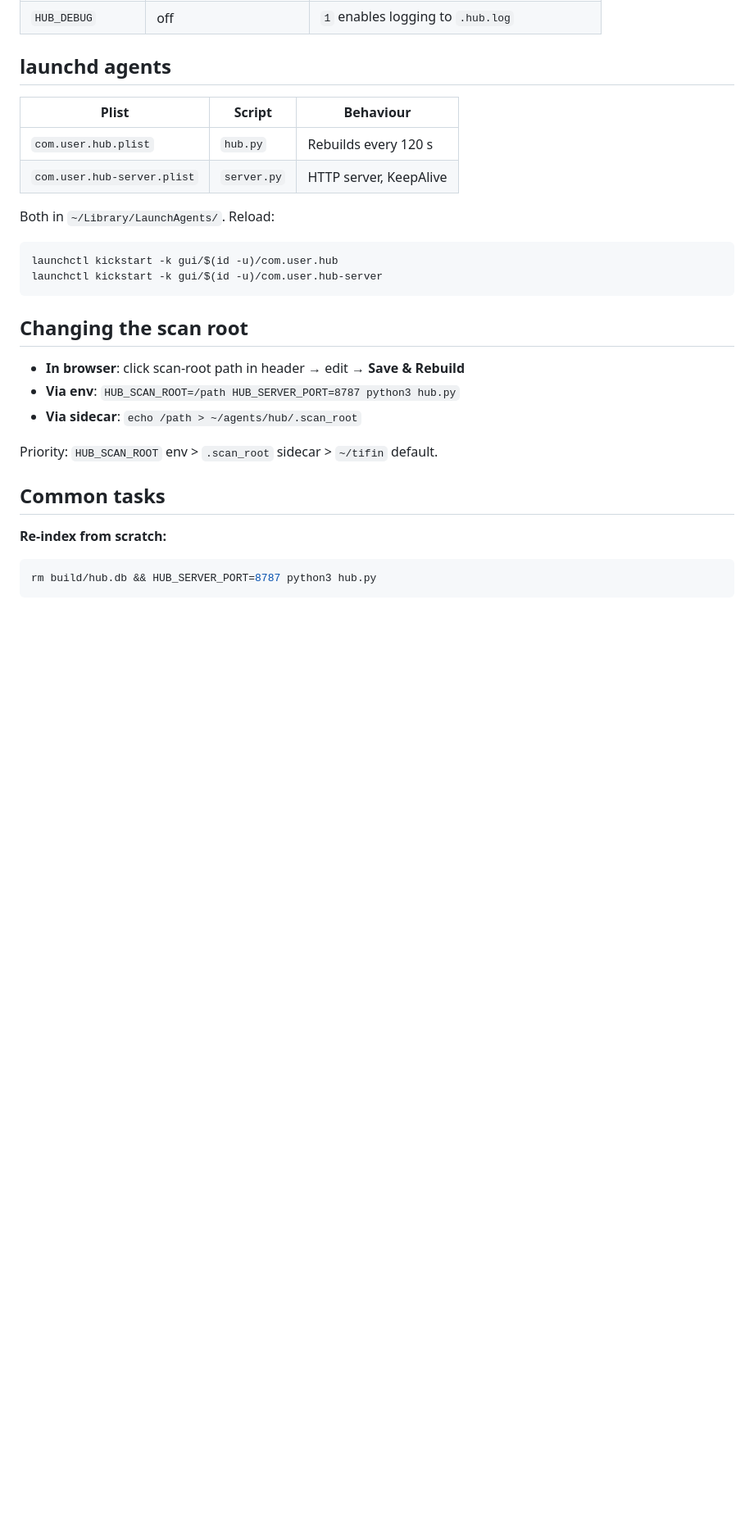
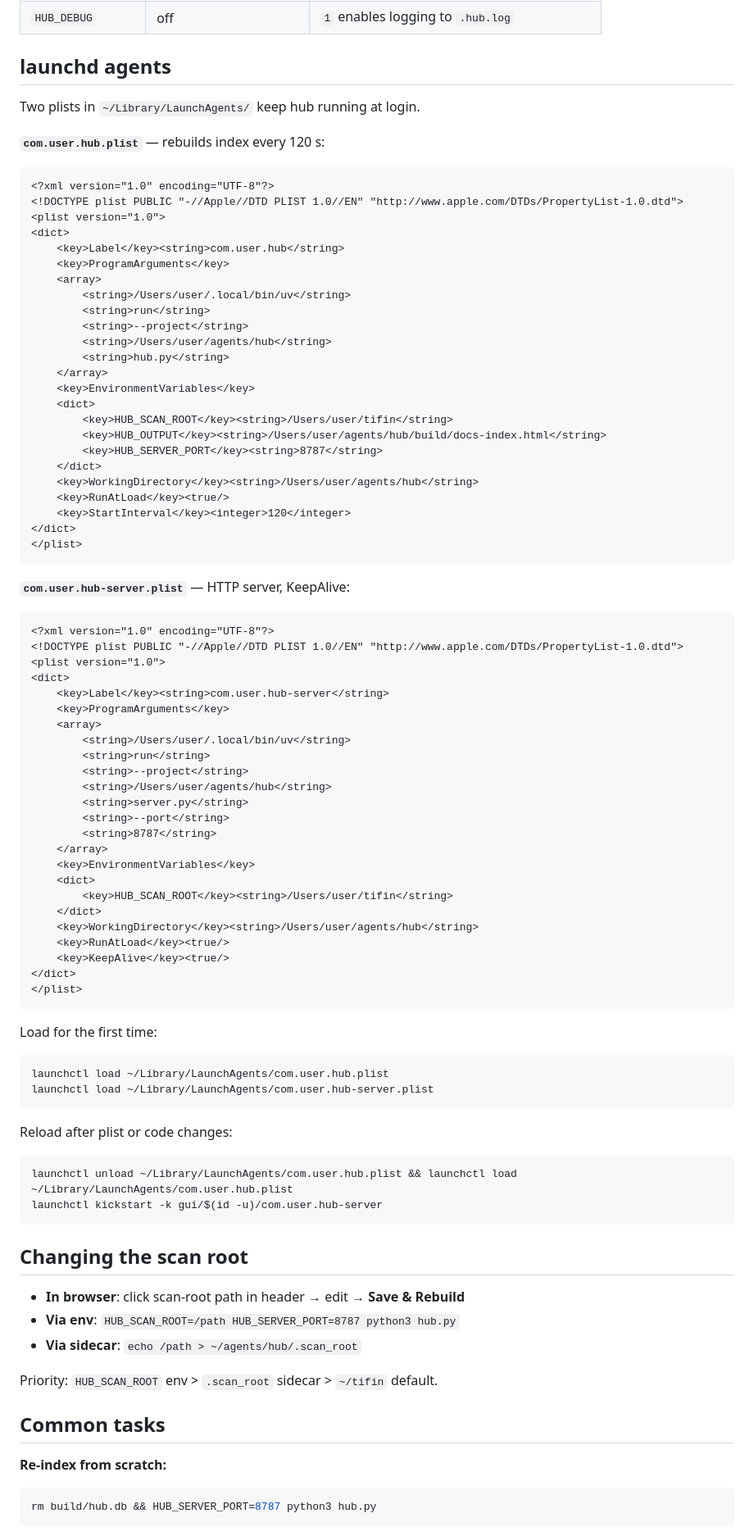
Before and after one commit to auth-02/hub, a Markdown page: CLAUDE.md, the part around the change. Shown at 82% size. Rendered like a GitHub page; blank space fills up the shorter version.

Commit message:
Document full launchd plist setup in CLAUDE.md and README
Previously only reload commands were documented. Now includes:
- Full plist XML for both agents
- First-time load instructions
- Correct HUB_OUTPUT path (build/ not data/)

Co-Authored-By: Claude Sonnet 4.6 <noreply@anthropic.com>

````diff
--- a/CLAUDE.md
+++ b/CLAUDE.md
@@ -103,14 +103,73 @@ After any template change: `HUB_SERVER_PORT=8787 python3 hub.py` to catch format
 
 ## launchd agents
 
-| Plist | Script | Behaviour |
-|-------|--------|-----------|
-| `com.user.hub.plist` | `hub.py` | Rebuilds every 120 s |
-| `com.user.hub-server.plist` | `server.py` | HTTP server, KeepAlive |
+Two plists in `~/Library/LaunchAgents/` keep hub running at login.
 
-Both in `~/Library/LaunchAgents/`. Reload:
+**`com.user.hub.plist`** — rebuilds index every 120 s:
+```xml
+<?xml version="1.0" encoding="UTF-8"?>
+<!DOCTYPE plist PUBLIC "-//Apple//DTD PLIST 1.0//EN" "http://www.apple.com/DTDs/PropertyList-1.0.dtd">
+<plist version="1.0">
+<dict>
+    <key>Label</key><string>com.user.hub</string>
+    <key>ProgramArguments</key>
+    <array>
+        <string>/Users/user/.local/bin/uv</string>
+        <string>run</string>
+        <string>--project</string>
+        <string>/Users/user/agents/hub</string>
+        <string>hub.py</string>
+    </array>
+    <key>EnvironmentVariables</key>
+    <dict>
+        <key>HUB_SCAN_ROOT</key><string>/Users/user/tifin</string>
+        <key>HUB_OUTPUT</key><string>/Users/user/agents/hub/build/docs-index.html</string>
+        <key>HUB_SERVER_PORT</key><string>8787</string>
+    </dict>
+    <key>WorkingDirectory</key><string>/Users/user/agents/hub</string>
+    <key>RunAtLoad</key><true/>
+    <key>StartInterval</key><integer>120</integer>
+</dict>
+</plist>
+```
+
+**`com.user.hub-server.plist`** — HTTP server, KeepAlive:
+```xml
+<?xml version="1.0" encoding="UTF-8"?>
+<!DOCTYPE plist PUBLIC "-//Apple//DTD PLIST 1.0//EN" "http://www.apple.com/DTDs/PropertyList-1.0.dtd">
+<plist version="1.0">
+<dict>
+    <key>Label</key><string>com.user.hub-server</string>
+    <key>ProgramArguments</key>
+    <array>
+        <string>/Users/user/.local/bin/uv</string>
+        <string>run</string>
+        <string>--project</string>
+        <string>/Users/user/agents/hub</string>
+        <string>server.py</string>
+        <string>--port</string>
+        <string>8787</string>
+    </array>
+    <key>EnvironmentVariables</key>
+    <dict>
+        <key>HUB_SCAN_ROOT</key><string>/Users/user/tifin</string>
+    </dict>
+    <key>WorkingDirectory</key><string>/Users/user/agents/hub</string>
+    <key>RunAtLoad</key><true/>
+    <key>KeepAlive</key><true/>
+</dict>
+</plist>
+```
+
+Load for the first time:
 ```bash
-launchctl kickstart -k gui/$(id -u)/com.user.hub
+launchctl load ~/Library/LaunchAgents/com.user.hub.plist
+launchctl load ~/Library/LaunchAgents/com.user.hub-server.plist
+```
+
+Reload after plist or code changes:
+```bash
+launchctl unload ~/Library/LaunchAgents/com.user.hub.plist && launchctl load ~/Library/LaunchAgents/com.user.hub.plist
 launchctl kickstart -k gui/$(id -u)/com.user.hub-server
 ```
 
````
Also changed, not shown: README.md (+9 -2 lines).
